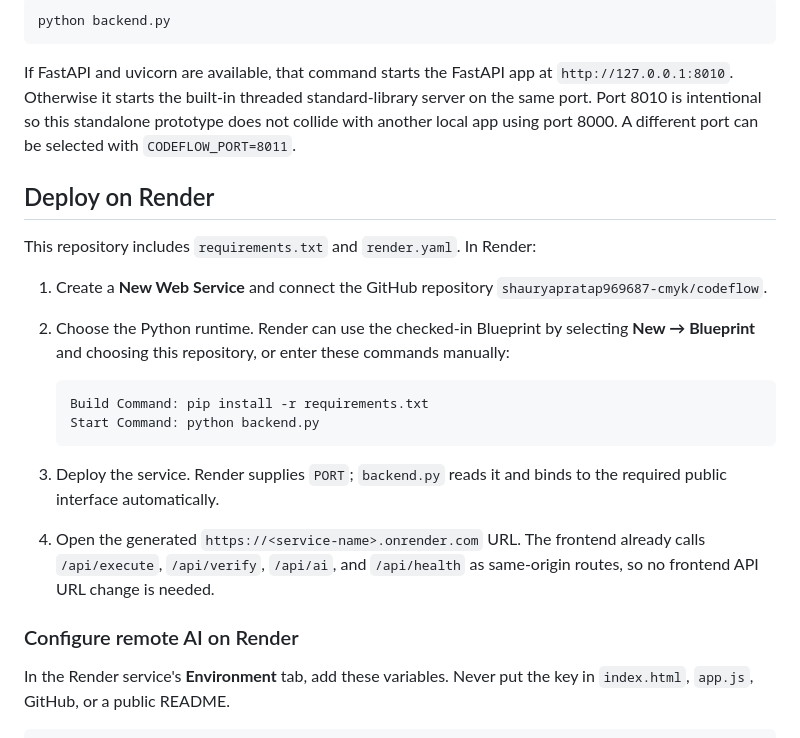
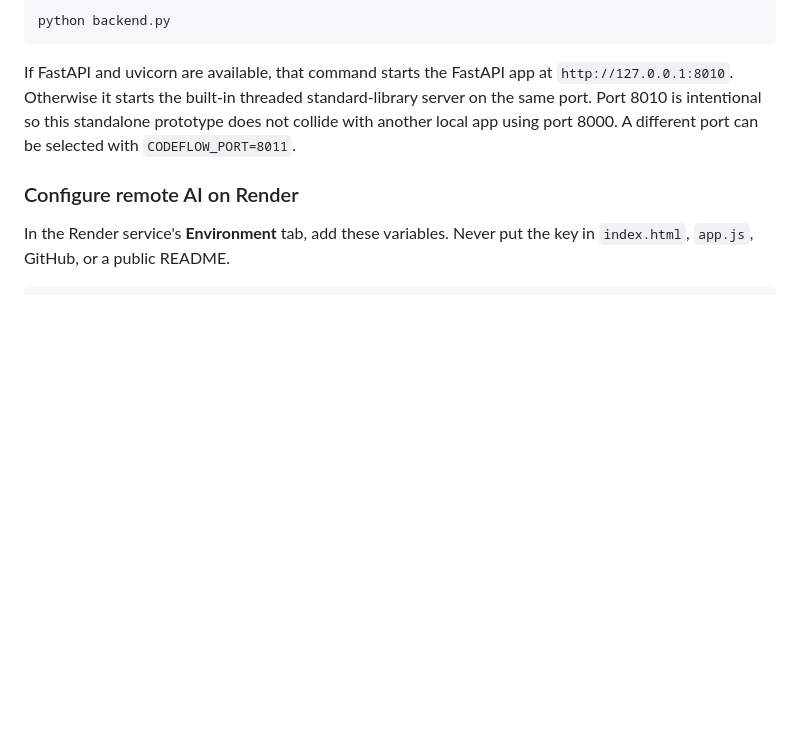
Before and after one commit to devkartikk/CodeFlow, a Markdown page: README.md, the part around the change. Rendered like a GitHub page; blank space fills up the shorter version.

````diff
--- a/README.md
+++ b/README.md
@@ -16,26 +16,6 @@ standard-library server on the same port. Port 8010 is intentional so this
 standalone prototype does not collide with another local app using port 8000.
 A different port can be selected with `CODEFLOW_PORT=8011`.
 
-## Deploy on Render
-
-This repository includes `requirements.txt` and `render.yaml`. In Render:
-
-1. Create a **New Web Service** and connect the GitHub repository
-   `shauryapratap969687-cmyk/codeflow`.
-2. Choose the Python runtime. Render can use the checked-in Blueprint by
-   selecting **New → Blueprint** and choosing this repository, or enter these
-   commands manually:
-
-   ```text
-   Build Command: pip install -r requirements.txt
-   Start Command: python backend.py
-   ```
-
-3. Deploy the service. Render supplies `PORT`; `backend.py` reads it and binds
-   to the required public interface automatically.
-4. Open the generated `https://<service-name>.onrender.com` URL. The frontend
-   already calls `/api/execute`, `/api/verify`, `/api/ai`, and `/api/health` as
-   same-origin routes, so no frontend API URL change is needed.
 
 ### Configure remote AI on Render
 
````
